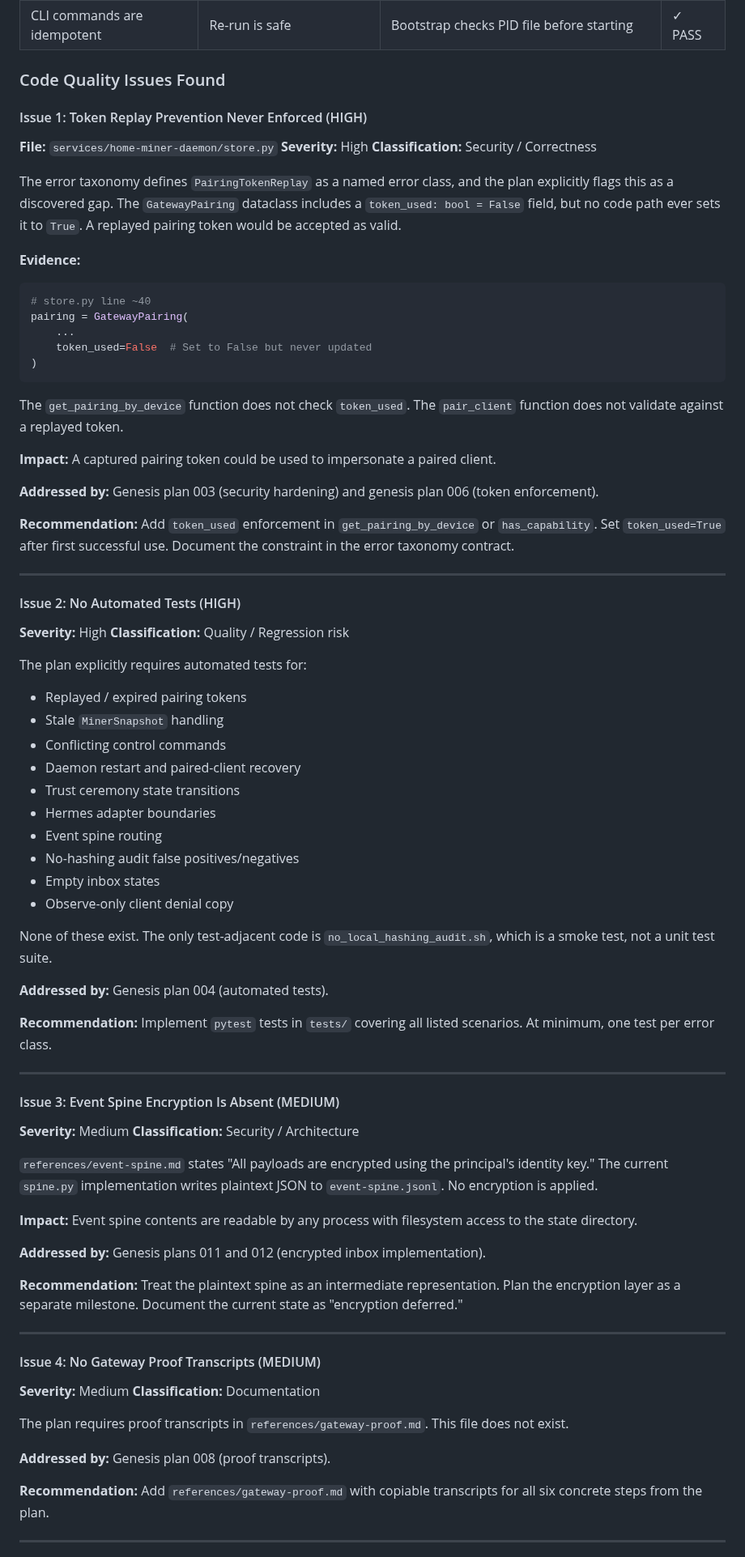
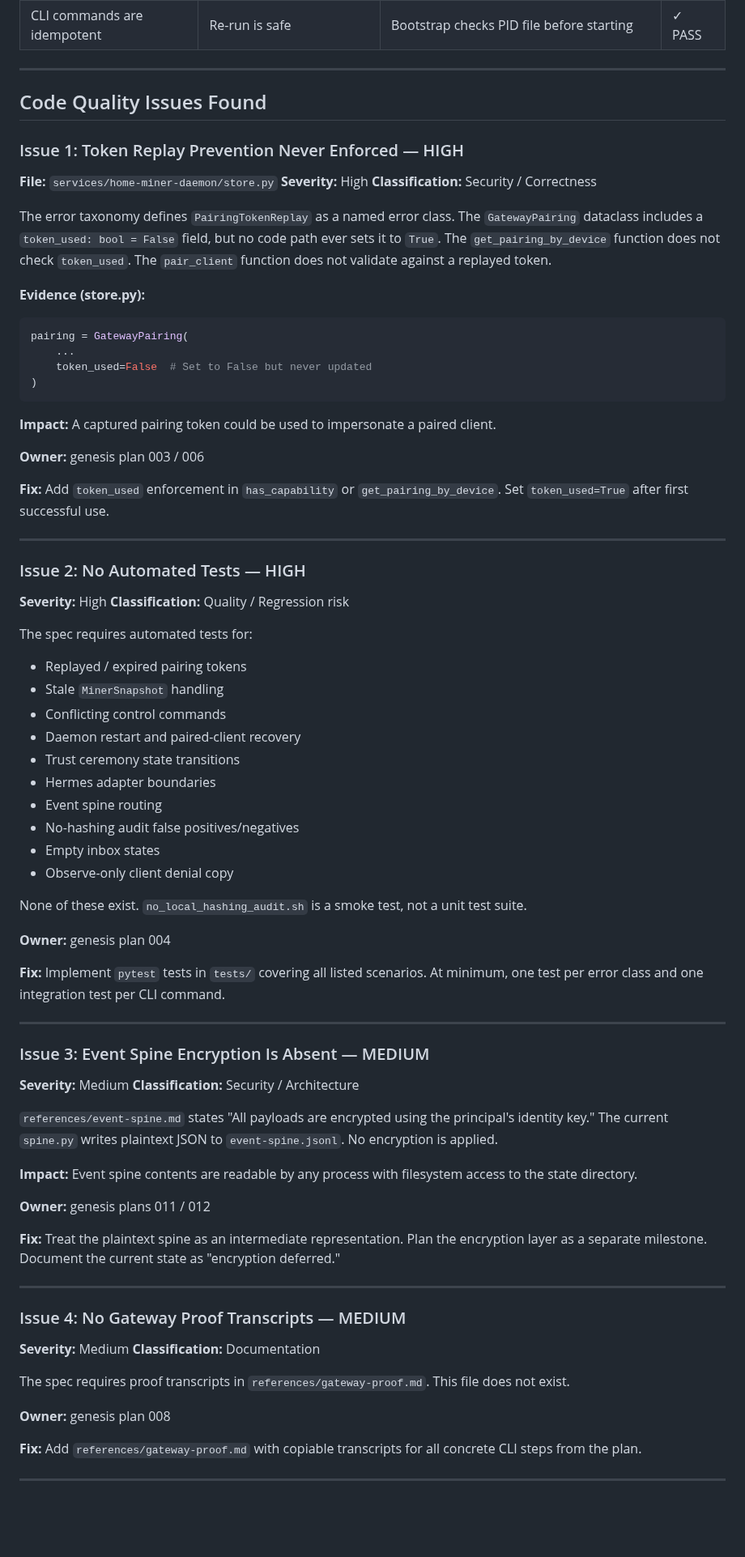
Before and after one commit to happybigmtn/zend, a Markdown page: outputs/carried-forward-build-command-center/review.md, the part around one of its changes. Shown at 81% size. Drawn GitHub-style; blank space fills up the shorter version.

````diff
--- a/outputs/carried-forward-build-command-center/review.md
+++ b/outputs/carried-forward-build-command-center/review.md
@@ -65,41 +61,40 @@ These were verified by reading the implementation against the specification cont
 | Design system applied | Space Grotesk, IBM Plex | `index.html` loads correct Google Fonts | ✓ PASS |
 | CLI commands are idempotent | Re-run is safe | Bootstrap checks PID file before starting | ✓ PASS |
 
-### Code Quality Issues Found
+---
 
-#### Issue 1: Token Replay Prevention Never Enforced (HIGH)
+## Code Quality Issues Found
+
+### Issue 1: Token Replay Prevention Never Enforced — HIGH
 
 **File:** `services/home-miner-daemon/store.py`
 **Severity:** High
 **Classification:** Security / Correctness
 
-The error taxonomy defines `PairingTokenReplay` as a named error class, and the plan explicitly flags this as a discovered gap. The `GatewayPairing` dataclass includes a `token_used: bool = False` field, but no code path ever sets it to `True`. A replayed pairing token would be accepted as valid.
+The error taxonomy defines `PairingTokenReplay` as a named error class. The `GatewayPairing` dataclass includes a `token_used: bool = False` field, but no code path ever sets it to `True`. The `get_pairing_by_device` function does not check `token_used`. The `pair_client` function does not validate against a replayed token.
 
-**Evidence:**
+**Evidence (store.py):**
 ```python
-# store.py line ~40
 pairing = GatewayPairing(
     ...
     token_used=False  # Set to False but never updated
 )
 ```
 
-The `get_pairing_by_device` function does not check `token_used`. The `pair_client` function does not validate against a replayed token.
-
 **Impact:** A captured pairing token could be used to impersonate a paired client.
 
-**Addressed by:** Genesis plan 003 (security hardening) and genesis plan 006 (token enforcement).
+**Owner:** genesis plan 003 / 006
 
-**Recommendation:** Add `token_used` enforcement in `get_pairing_by_device` or `has_capability`. Set `token_used=True` after first successful use. Document the constraint in the error taxonomy contract.
+**Fix:** Add `token_used` enforcement in `has_capability` or `get_pairing_by_device`. Set `token_used=True` after first successful use.
 
 ---
 
-#### Issue 2: No Automated Tests (HIGH)
+### Issue 2: No Automated Tests — HIGH
 
 **Severity:** High
 **Classification:** Quality / Regression risk
 
-The plan explicitly requires automated tests for:
+The spec requires automated tests for:
 - Replayed / expired pairing tokens
 - Stale `MinerSnapshot` handling
 - Conflicting control commands
@@ -111,39 +106,39 @@ The plan explicitly requires automated tests for:
 - Empty inbox states
 - Observe-only client denial copy
 
-None of these exist. The only test-adjacent code is `no_local_hashing_audit.sh`, which is a smoke test, not a unit test suite.
+None of these exist. `no_local_hashing_audit.sh` is a smoke test, not a unit test suite.
 
-**Addressed by:** Genesis plan 004 (automated tests).
+**Owner:** genesis plan 004
 
-**Recommendation:** Implement `pytest` tests in `tests/` covering all listed scenarios. At minimum, one test per error class.
+**Fix:** Implement `pytest` tests in `tests/` covering all listed scenarios. At minimum, one test per error class and one integration test per CLI command.
 
 ---
 
-#### Issue 3: Event Spine Encryption Is Absent (MEDIUM)
+### Issue 3: Event Spine Encryption Is Absent — MEDIUM
 
 **Severity:** Medium
 **Classification:** Security / Architecture
 
-`references/event-spine.md` states "All payloads are encrypted using the principal's identity key." The current `spine.py` implementation writes plaintext JSON to `event-spine.jsonl`. No encryption is applied.
+`references/event-spine.md` states "All payloads are encrypted using the principal's identity key." The current `spine.py` writes plaintext JSON to `event-spine.jsonl`. No encryption is applied.
 
 **Impact:** Event spine contents are readable by any process with filesystem access to the state directory.
 
-**Addressed by:** Genesis plans 011 and 012 (encrypted inbox implementation).
+**Owner:** genesis plans 011 / 012
 
-**Recommendation:** Treat the plaintext spine as an intermediate representation. Plan the encryption layer as a separate milestone. Document the current state as "encryption deferred."
+**Fix:** Treat the plaintext spine as an intermediate representation. Plan the encryption layer as a separate milestone. Document the current state as "encryption deferred."
 
 ---
 
-#### Issue 4: No Gateway Proof Transcripts (MEDIUM)
+### Issue 4: No Gateway Proof Transcripts — MEDIUM
 
 **Severity:** Medium
 **Classification:** Documentation
 
-The plan requires proof transcripts in `references/gateway-proof.md`. This file does not exist.
+The spec requires proof transcripts in `references/gateway-proof.md`. This file does not exist.
 
-**Addressed by:** Genesis plan 008 (proof transcripts).
+**Owner:** genesis plan 008
 
-**Recommendation:** Add `references/gateway-proof.md` with copiable transcripts for all six concrete steps from the plan.
+**Fix:** Add `references/gateway-proof.md` with copiable transcripts for all concrete CLI steps from the plan.
 
 ---
 
````
Also changed, not shown: other parts of outputs/carried-forward-build-command-center/review.md (+24 -28 lines), outputs/carried-forward-build-command-center/spec.md (+24 -30 lines).
